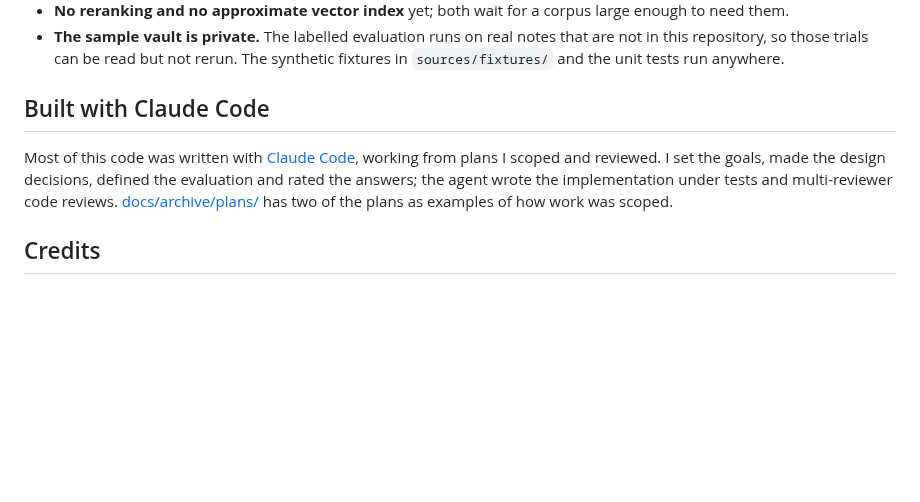
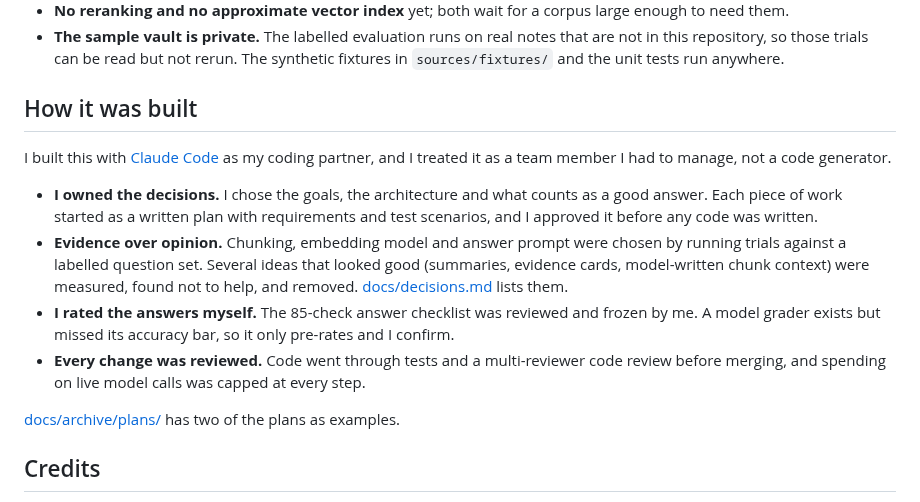
Before and after one commit to matteop92/knowledge-base-agent, a Markdown page: README.md, the part around the change. Drawn GitHub-style; blank space fills up the shorter version.

Commit message:
docs(readme): rewrite the section on how the project was built

```diff
--- a/README.md
+++ b/README.md
@@ -146,9 +146,16 @@ The tests use short synthetic fixtures and fake model clients, so they cost noth
 - **No reranking and no approximate vector index** yet; both wait for a corpus large enough to need them.
 - **The sample vault is private.** The labelled evaluation runs on real notes that are not in this repository, so those trials can be read but not rerun. The synthetic fixtures in `sources/fixtures/` and the unit tests run anywhere.
 
-## Built with Claude Code
+## How it was built
 
-Most of this code was written with [Claude Code](https://claude.com/claude-code), working from plans I scoped and reviewed. I set the goals, made the design decisions, defined the evaluation and rated the answers; the agent wrote the implementation under tests and multi-reviewer code reviews. [docs/archive/plans/](docs/archive/plans/) has two of the plans as examples of how work was scoped.
+I built this with [Claude Code](https://claude.com/claude-code) as my coding partner, and I treated it as a team member I had to manage, not a code generator.
+
+- **I owned the decisions.** I chose the goals, the architecture and what counts as a good answer. Each piece of work started as a written plan with requirements and test scenarios, and I approved it before any code was written.
+- **Evidence over opinion.** Chunking, embedding model and answer prompt were chosen by running trials against a labelled question set. Several ideas that looked good (summaries, evidence cards, model-written chunk context) were measured, found not to help, and removed. [docs/decisions.md](docs/decisions.md) lists them.
+- **I rated the answers myself.** The 85-check answer checklist was reviewed and frozen by me. A model grader exists but missed its accuracy bar, so it only pre-rates and I confirm.
+- **Every change was reviewed.** Code went through tests and a multi-reviewer code review before merging, and spending on live model calls was capped at every step.
+
+[docs/archive/plans/](docs/archive/plans/) has two of the plans as examples.
 
 ## Credits
 
```
